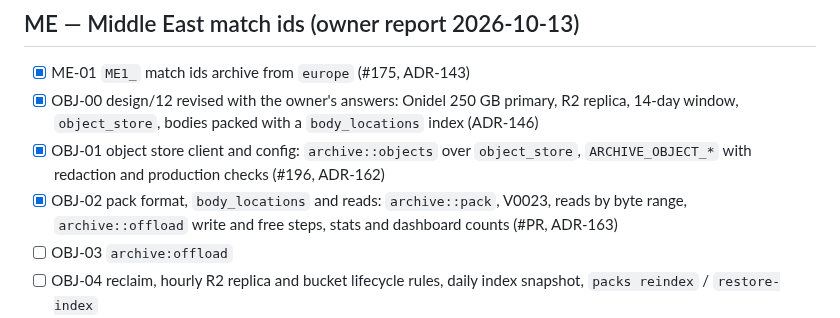
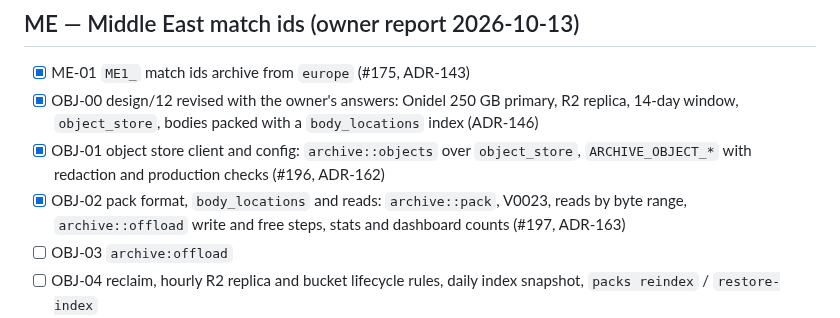
Before and after one commit to NinjaGoldfinch/riot-proxy, a Markdown page: PROGRESS.md, the part around the change. Drawn GitHub-style.

Commit message:
docs(progress): OBJ-02 is #197
Task: OBJ-02

```diff
--- a/PROGRESS.md
+++ b/PROGRESS.md
@@ -324,7 +324,7 @@ Before (OVH VPS, 2026-10-13 01:00 UTC): 38 GB disk at 77 %, `riot-proxy.db` 20 G
 - [x] ME-01 `ME1_` match ids archive from `europe` (#175, ADR-143)
 - [x] OBJ-00 design/12 revised with the owner's answers: Onidel 250 GB primary, R2 replica, 14-day window, `object_store`, bodies packed with a `body_locations` index (ADR-146)
 - [x] OBJ-01 object store client and config: `archive::objects` over `object_store`, `ARCHIVE_OBJECT_*` with redaction and production checks (#196, ADR-162)
-- [x] OBJ-02 pack format, `body_locations` and reads: `archive::pack`, V0023, reads by byte range, `archive::offload` write and free steps, stats and dashboard counts (#PR, ADR-163)
+- [x] OBJ-02 pack format, `body_locations` and reads: `archive::pack`, V0023, reads by byte range, `archive::offload` write and free steps, stats and dashboard counts (#197, ADR-163)
 - [ ] OBJ-03 `archive:offload`
 - [ ] OBJ-04 reclaim, hourly R2 replica and bucket lifecycle rules, daily index snapshot, `packs reindex` / `restore-index`
 - [ ] OBJ-05 drop `body_zstd`
```
